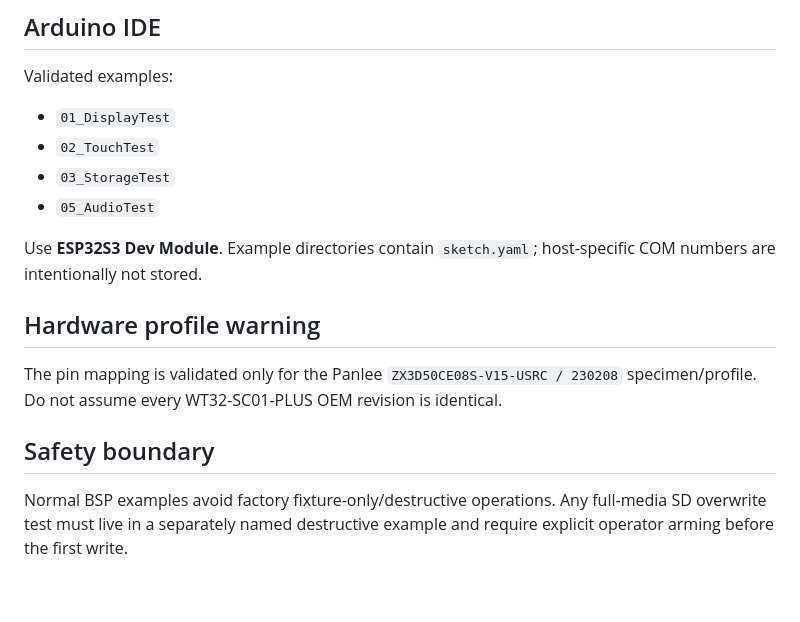
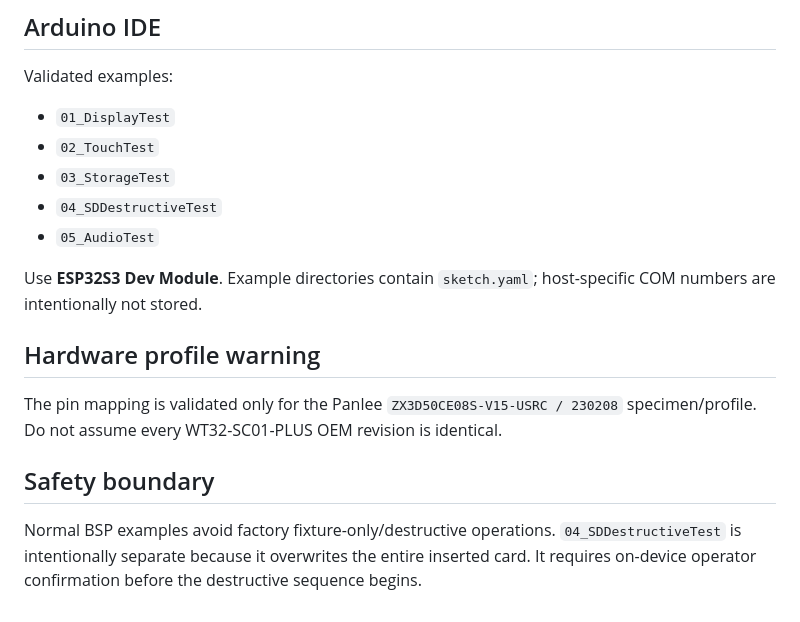
Before and after one commit to AIDevelopersMonster/WT32-SC01-PLUS-Lab, a Markdown page: libraries/WT32_SC01_PLUS/README.md, the part around one of its changes. GitHub-like rendering.

```diff
--- a/libraries/WT32_SC01_PLUS/README.md
+++ b/libraries/WT32_SC01_PLUS/README.md
@@ -99,6 +131,7 @@ Validated examples:
 - `01_DisplayTest`
 - `02_TouchTest`
 - `03_StorageTest`
+- `04_SDDestructiveTest`
 - `05_AudioTest`
 
 Use **ESP32S3 Dev Module**. Example directories contain `sketch.yaml`; host-specific COM numbers are intentionally not stored.
@@ -109,4 +142,4 @@ The pin mapping is validated only for the Panlee `ZX3D50CE08S-V15-USRC / 230208`
 
 ## Safety boundary
 
-Normal BSP examples avoid factory fixture-only/destructive operations. Any full-media SD overwrite test must live in a separately named destructive example and require explicit operator arming before the first write.
+Normal BSP examples avoid factory fixture-only/destructive operations. `04_SDDestructiveTest` is intentionally separate because it overwrites the entire inserted card. It requires on-device operator confirmation before the destructive sequence begins.
```
Also changed, not shown: other parts of libraries/WT32_SC01_PLUS/README.md (+41 -9 lines).
